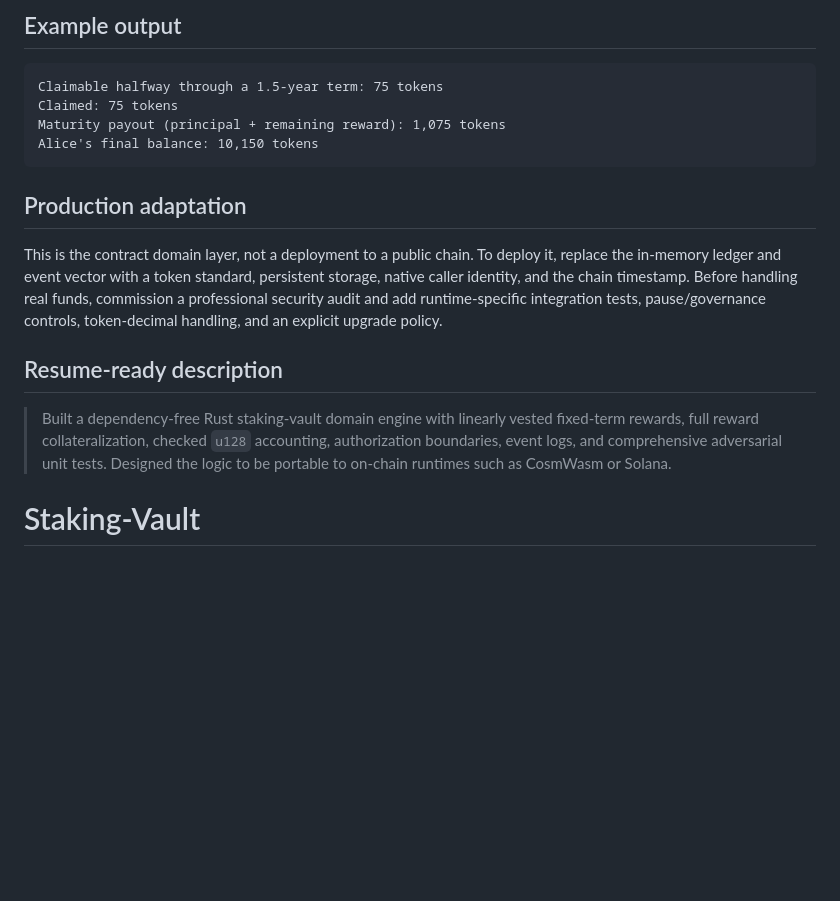
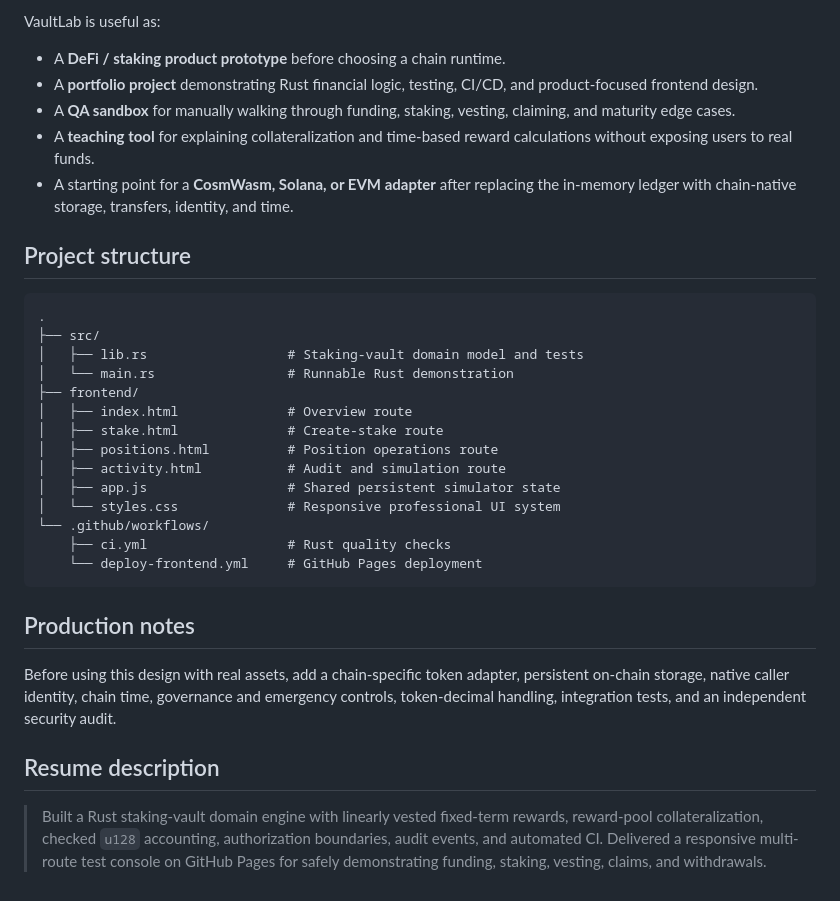
Before and after one commit to aadityakumarsah/Staking-Vault, a Markdown page: README.md, the part around one of its changes. Rendered like a GitHub page; blank space fills up the shorter version.

````diff
--- a/README.md
+++ b/README.md
@@ -93,18 +162,46 @@ deployed separately from Pages.
 
-## Example output
+VaultLab is useful as:
+
+- A **DeFi / staking product prototype** before choosing a chain runtime.
+- A **portfolio project** demonstrating Rust financial logic, testing, CI/CD,
+  and product-focused frontend design.
+- A **QA sandbox** for manually walking through funding, staking, vesting,
+  claiming, and maturity edge cases.
+- A **teaching tool** for explaining collateralization and time-based reward
+  calculations without exposing users to real funds.
+- A starting point for a **CosmWasm, Solana, or EVM adapter** after replacing
+  the in-memory ledger with chain-native storage, transfers, identity, and time.
+
+## Project structure
 
 ```text
-Claimable halfway through a 1.5-year term: 75 tokens
-Claimed: 75 tokens
-Maturity payout (principal + remaining reward): 1,075 tokens
-Alice's final balance: 10,150 tokens
+.
+├── src/
+│   ├── lib.rs                  # Staking-vault domain model and tests
+│   └── main.rs                 # Runnable Rust demonstration
+├── frontend/
+│   ├── index.html              # Overview route
+│   ├── stake.html              # Create-stake route
+│   ├── positions.html          # Position operations route
+│   ├── activity.html           # Audit and simulation route
+│   ├── app.js                  # Shared persistent simulator state
+│   └── styles.css              # Responsive professional UI system
+└── .github/workflows/
+    ├── ci.yml                  # Rust quality checks
+    └── deploy-frontend.yml     # GitHub Pages deployment
 ```
 
-## Production adaptation
+## Production notes
 
-This is the contract domain layer, not a deployment to a public chain. To deploy it, replace the in-memory ledger and event vector with a token standard, persistent storage, native caller identity, and the chain timestamp. Before handling real funds, commission a professional security audit and add runtime-specific integration tests, pause/governance controls, token-decimal handling, and an explicit upgrade policy.
+Before using this design with real assets, add a chain-specific token adapter,
+persistent on-chain storage, native caller identity, chain time, governance and
+emergency controls, token-decimal handling, integration tests, and an
+independent security audit.
 
-## Resume-ready description
+## Resume description
 
-> Built a dependency-free Rust staking-vault domain engine with linearly vested fixed-term rewards, full reward collateralization, checked `u128` accounting, authorization boundaries, event logs, and comprehensive adversarial unit tests. Designed the logic to be portable to on-chain runtimes such as CosmWasm or Solana.
-# Staking-Vault
+> Built a Rust staking-vault domain engine with linearly vested fixed-term
+> rewards, reward-pool collateralization, checked `u128` accounting,
+> authorization boundaries, audit events, and automated CI. Delivered a
+> responsive multi-route test console on GitHub Pages for safely demonstrating
+> funding, staking, vesting, claims, and withdrawals.
````
Also changed, not shown: other parts of README.md (+127 -58 lines).
